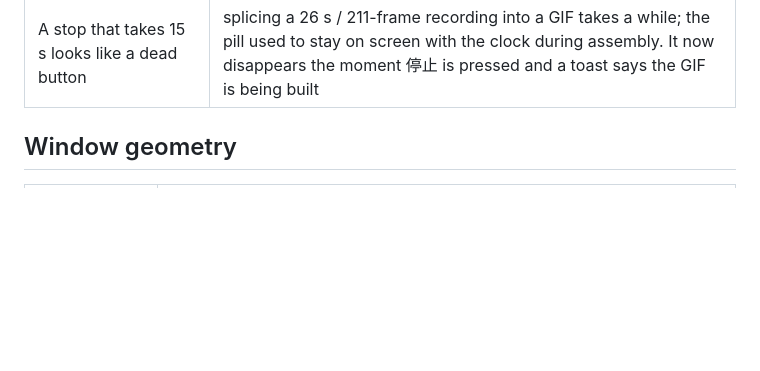
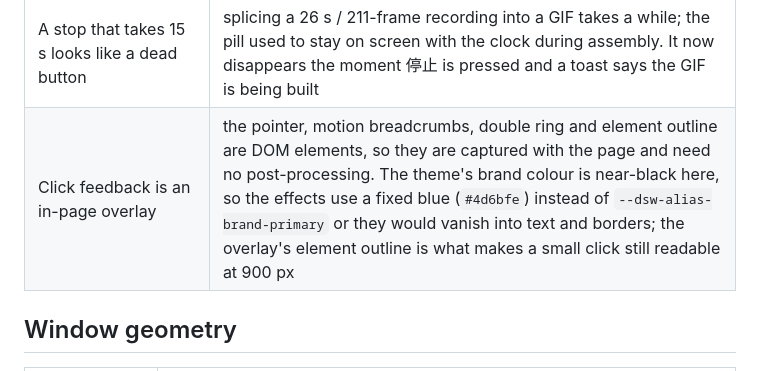
Before and after one commit to tyouter/dsh-recorder, a Markdown page: docs/findings.md, the part around the change. GitHub-like rendering; blank space fills up the shorter version.

```diff
--- a/docs/findings.md
+++ b/docs/findings.md
@@ -140,6 +140,7 @@ Everything below was observed while turning the prototype into `@tyouter/dsh-rec
 | **The top strip is a window-drag region** | the floating pill sat inside the app's custom title bar, where mouse input is treated as a window drag: a real click on 停止 never reached the button (verified with a real `mouse_event` click at the button's pixel position). The pill was moved **below the title bar** (`top: 46px`); a real click at the button now stops the recording. `-webkit-app-region: no-drag` alone was not enough in that strip |
 | Escape is not a dependable stop | the app consumes Escape somewhere before a document-level listener (a real key press with the window foreground did not stop the recording). The listener is left as a best-effort fallback, but the pill button and the panel's 停止 are the controls to rely on |
 | A stop that takes 15 s looks like a dead button | splicing a 26 s / 211-frame recording into a GIF takes a while; the pill used to stay on screen with the clock during assembly. It now disappears the moment 停止 is pressed and a toast says the GIF is being built |
+| Click feedback is an in-page overlay | the pointer, motion breadcrumbs, double ring and element outline are DOM elements, so they are captured with the page and need no post-processing. The theme's brand colour is near-black here, so the effects use a fixed blue (`#4d6bfe`) instead of `--dsw-alias-brand-primary` or they would vanish into text and borders; the overlay's element outline is what makes a small click still readable at 900 px |
 
 ## Window geometry
 
```
Also changed, not shown: README.md (+16 -0 lines), docs/click-effect.png (added), 1 other file.
